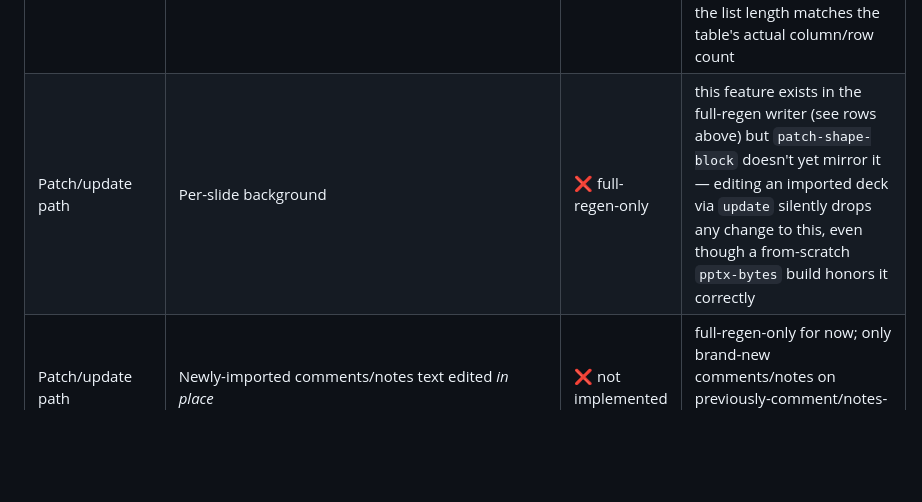
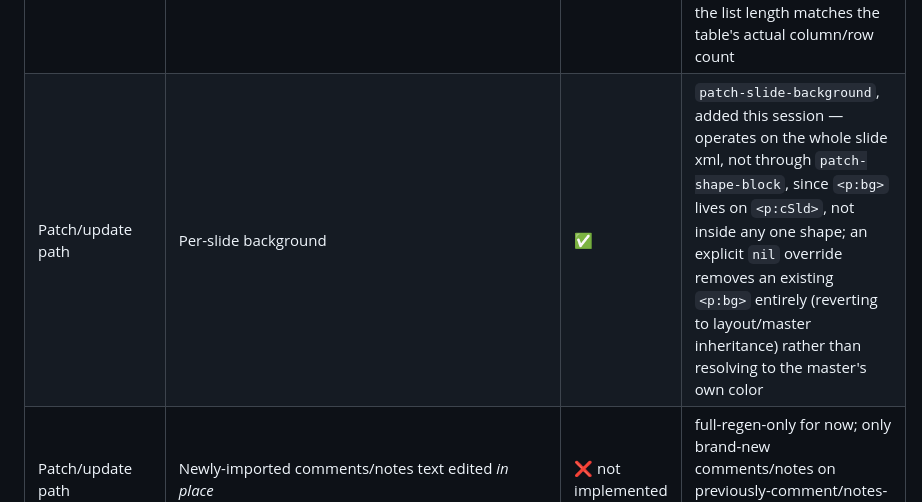
Before and after one commit to kotoba-lang/slides, a Markdown page: README.md, the part around the change. GitHub-like rendering; blank space fills up the shorter version.

Commit message:
docs: mark per-slide background as patch-path complete in the coverage matrix
Co-Authored-By: Claude Opus 4.8 (1M context)

```diff
--- a/README.md
+++ b/README.md
@@ -306,7 +306,7 @@ For the *reader* side of each row (`kotoba-lang/drawingml`/
 | Patch/update path | Lock flags (picture/shape/table-or-chart) | ✅ | `patch-pic-locks`/`patch-graphic-frame-locks`/`patch-sp-locks`, added this session — the first two replace attributes in place (the host element always has exactly one lock child in this writer's own output); `patch-sp-locks` rebuilds the whole `<p:cNvSpPr>` (self-closing or paired) since a shape can legitimately have no lock child at all |
 | Patch/update path | Body properties (wrap/anchor/margins/autofit/vertical text direction) | ✅ | `patch-body-props`, added this session — regenerates the whole `<a:bodyPr>` via the same `body-pr-xml` full regen uses (these all live on one element, same rationale as `patch-effects`) |
 | Patch/update path | Table style flags, column widths/row heights | ✅ | `patch-table-style-flags`/`patch-table-column-widths`/`patch-table-row-heights`, added this session — the dimension patches walk each `<a:gridCol>`/`<a:tr>` in document order via `str/replace`'s function-replacement form (Matcher-based, so repeated identical widths/heights don't all collapse onto the first match); only applied when the list length matches the table's actual column/row count |
-| Patch/update path | Per-slide background | ❌ full-regen-only | this feature exists in the full-regen writer (see rows above) but `patch-shape-block` doesn't yet mirror it — editing an imported deck via `update` silently drops any change to this, even though a from-scratch `pptx-bytes` build honors it correctly |
+| Patch/update path | Per-slide background | ✅ | `patch-slide-background`, added this session — operates on the whole slide xml, not through `patch-shape-block`, since `<p:bg>` lives on `<p:cSld>`, not inside any one shape; an explicit `nil` override removes an existing `<p:bg>` entirely (reverting to layout/master inheritance) rather than resolving to the master's own color |
 | Patch/update path | Newly-imported comments/notes text edited *in place* | ❌ not implemented | full-regen-only for now; only brand-new comments/notes on previously-comment/notes-less slides get added by patching |
 | Deferred subsystems | SmartArt / OLE / animations (`p:timing`) | ❌ out of scope | large independent subsystems, not started |
 
```
